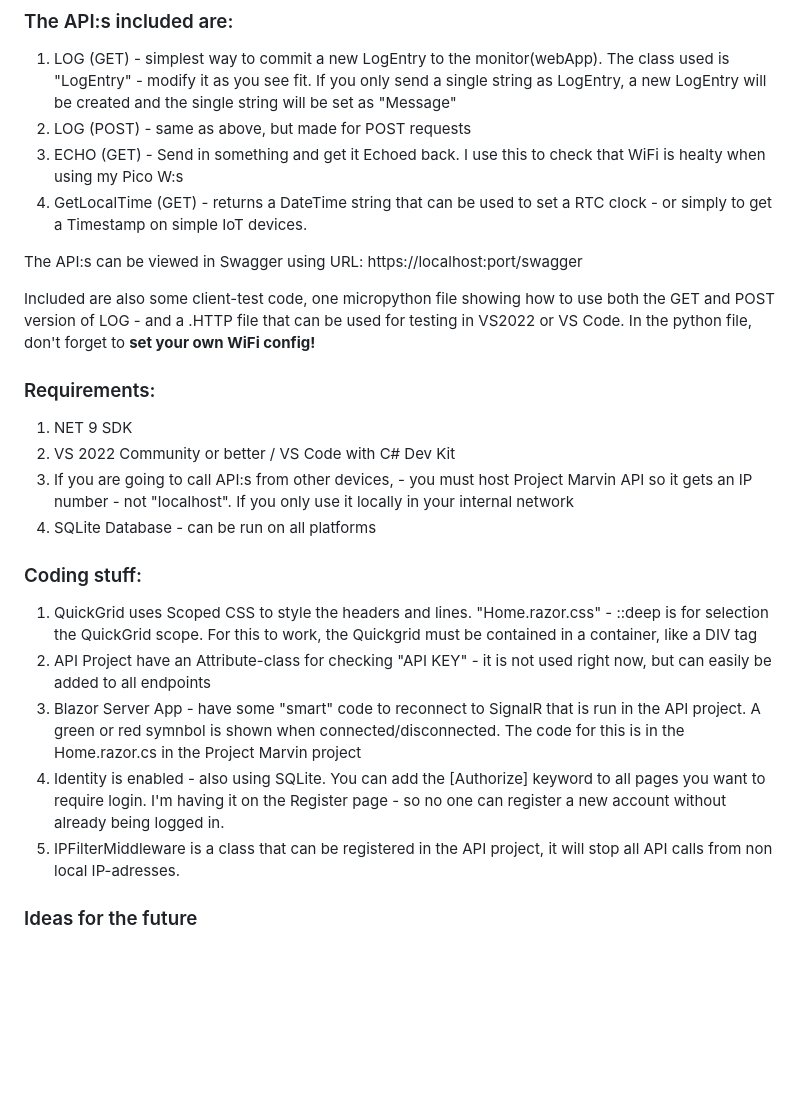
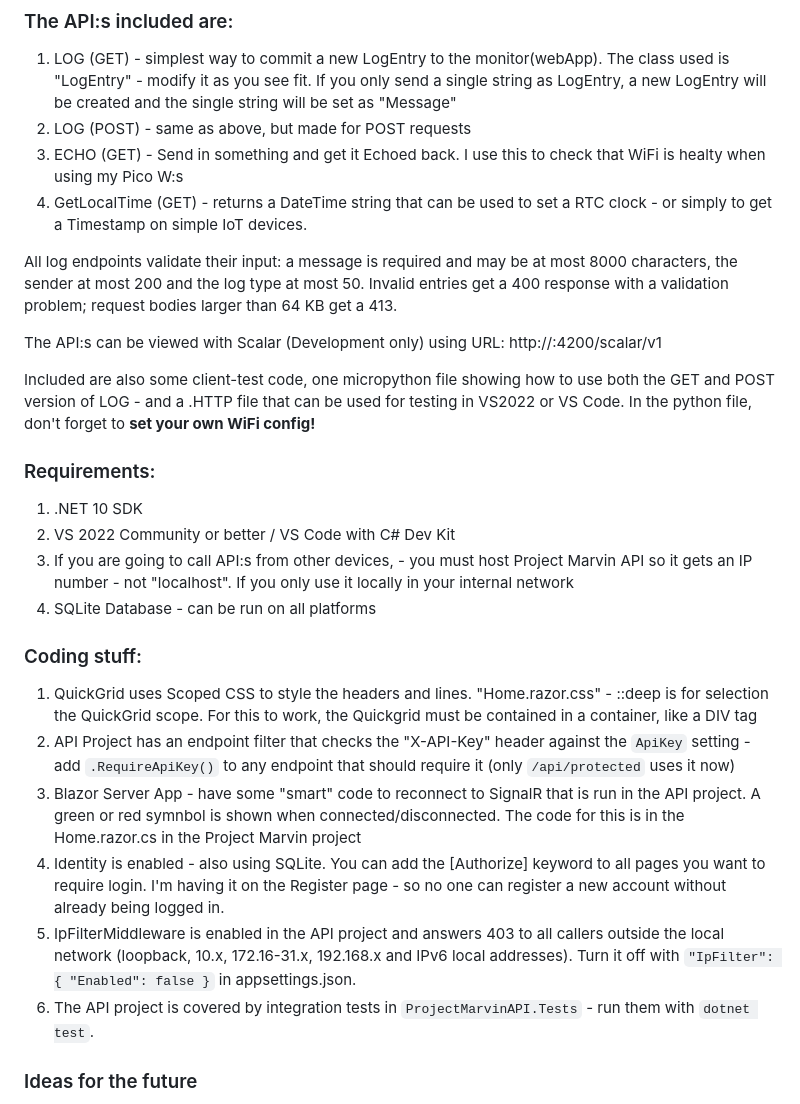
Before and after one commit to Lazzerman42/ProjectMarvin, a Markdown page: README.md, the part around the change. Drawn GitHub-style; blank space fills up the shorter version.

Commit message:
Document the tests, validation and security changes
Co-Authored-By: Claude Opus 5.5 <noreply@anthropic.com>

```diff
--- a/README.md
+++ b/README.md
@@ -27,23 +27,26 @@ The solution is divided into two projects, one serversideproject Webproject, wit
 3. ECHO (GET) - Send in something and get it Echoed back. I use this to check that WiFi is healty when using my Pico W:s
 4. GetLocalTime (GET) - returns a DateTime string that can be used to set a RTC clock - or simply to get a Timestamp on simple IoT devices.
 
-The API:s can be viewed in Swagger using URL: https://localhost:port/swagger
+All log endpoints validate their input: a message is required and may be at most 8000 characters, the sender at most 200 and the log type at most 50. Invalid entries get a 400 response with a validation problem; request bodies larger than 64 KB get a 413.
+
+The API:s can be viewed with Scalar (Development only) using URL: http://<api-address>:4200/scalar/v1
 
 Included are also some client-test code, one micropython file showing how to use both the GET and POST version of LOG - and a .HTTP file that can be used for testing in VS2022 or VS Code. In the python file, don't forget to **set your own WiFi config!**
 
 ### Requirements:
 
-1. NET 9 SDK
+1. .NET 10 SDK
 2. VS 2022 Community or better / VS Code with C# Dev Kit
 3. If you are going to call API:s from other devices, - you must host Project Marvin API so it gets an IP number - not "localhost". If you only use it locally in your internal network
 4. SQLite Database - can be run on all platforms
 
 ### Coding stuff:
 1. QuickGrid uses Scoped CSS to style the headers and lines. "Home.razor.css" - ::deep is for selection the QuickGrid scope. For this to work, the Quickgrid must be contained in a container, like a DIV tag
-2. API Project have an Attribute-class for checking "API KEY" - it is not used right now, but can easily be added to all endpoints
+2. API Project has an endpoint filter that checks the "X-API-Key" header against the `ApiKey` setting - add `.RequireApiKey()` to any endpoint that should require it (only `/api/protected` uses it now)
 3. Blazor Server App - have some "smart" code to reconnect to SignalR that is run in the API project. A green or red symnbol is shown when connected/disconnected. The code for this is in the Home.razor.cs in the Project Marvin project
 4. Identity is enabled - also using SQLite. You can add the [Authorize] keyword to all pages you want to require login. I'm having it on the Register page - so no one can register a new account without already being logged in.
-5. IPFilterMiddleware is a class that can be registered in the API project, it will stop all API calls from non local IP-adresses.
+5. IpFilterMiddleware is enabled in the API project and answers 403 to all callers outside the local network (loopback, 10.x, 172.16-31.x, 192.168.x and IPv6 local addresses). Turn it off with `"IpFilter": { "Enabled": false }` in appsettings.json.
+6. The API project is covered by integration tests in `ProjectMarvinAPI.Tests` - run them with `dotnet test`.
 
 ### Ideas for the future
 1. You can host the solultion in the cloud if you like
```
Also changed, not shown: CLAUDE.md (+13 -7 lines).
